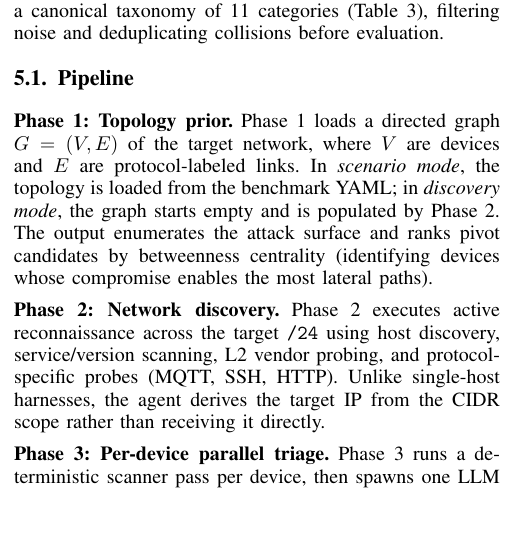
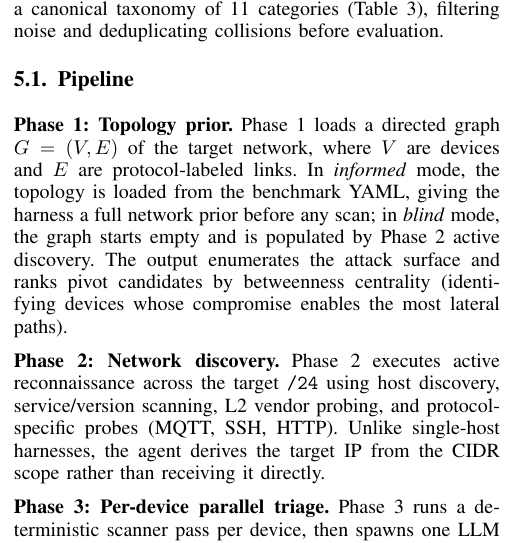
Before and after one commit to Tanguyvans/LANCE, a LaTeX paper (paper/paper_full.tex): part of one column of page 4 of 8, cut so that both start at the same text, the shorter picture padded with empty space. Compiled offline with pdfLaTeX; a missing font is replaced by an installed copy or a similar font; a LaTeX package or settings file that is missing is left out.

Commit message:
Define informed/blind modes in Phase 1 description (§5)
Co-Authored-By: Claude Sonnet 4.6 <noreply@anthropic.com>

```diff
--- a/paper/paper_full.tex
+++ b/paper/paper_full.tex
@@ -439,7 +439,7 @@ Existing LLM pentest harnesses treat the network as a flat list of targets, lett
 \subsection{Pipeline}
 \label{sec:harness:pipeline}
 
-\noindent\textbf{Phase 1: Topology prior.} Phase~1 loads a directed graph $G=(V,E)$ of the target network, where $V$ are devices and $E$ are protocol-labeled links. In \emph{scenario mode}, the topology is loaded from the benchmark YAML; in \emph{discovery mode}, the graph starts empty and is populated by Phase~2. The output enumerates the attack surface and ranks pivot candidates by betweenness centrality (identifying devices whose compromise enables the most lateral paths).
+\noindent\textbf{Phase 1: Topology prior.} Phase~1 loads a directed graph $G=(V,E)$ of the target network, where $V$ are devices and $E$ are protocol-labeled links. In \emph{informed} mode, the topology is loaded from the benchmark YAML, giving the harness a full network prior before any scan; in \emph{blind} mode, the graph starts empty and is populated by Phase~2 active discovery. The output enumerates the attack surface and ranks pivot candidates by betweenness centrality (identifying devices whose compromise enables the most lateral paths).
 
 \medskip\noindent\textbf{Phase 2: Network discovery.}
 Phase~2 executes active reconnaissance across the target \texttt{/24} using host discovery, service/version scanning, L2 vendor probing, and protocol-specific probes (MQTT, SSH, HTTP). Unlike single-host harnesses, the agent derives the target IP from the CIDR scope rather than receiving it directly.
```
